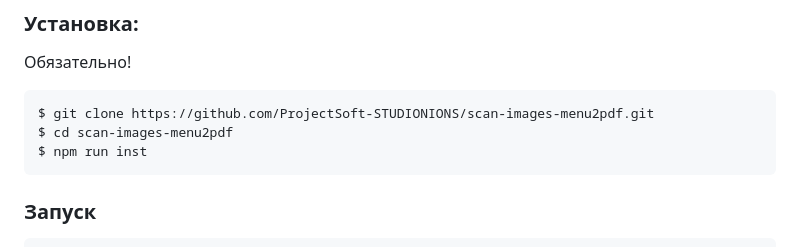
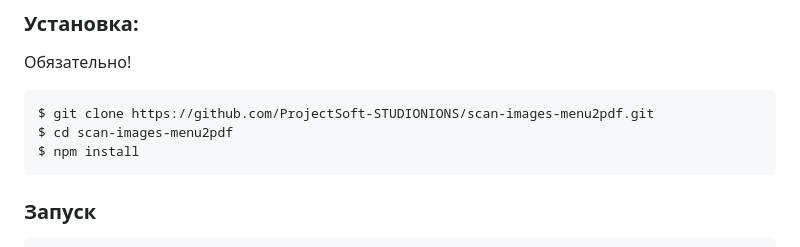
Before and after one commit to ProjectSoft-STUDIONIONS/scan-images-menu2pdf, a Markdown page: README.md, the part around the change. Rendered like a GitHub page.

````diff
--- a/README.md
+++ b/README.md
@@ -151,7 +151,7 @@
 ```Batchfile
 $ git clone https://github.com/ProjectSoft-STUDIONIONS/scan-images-menu2pdf.git
 $ cd scan-images-menu2pdf
-$ npm run inst
+$ npm install
 ```
 
 ### Запуск
````
